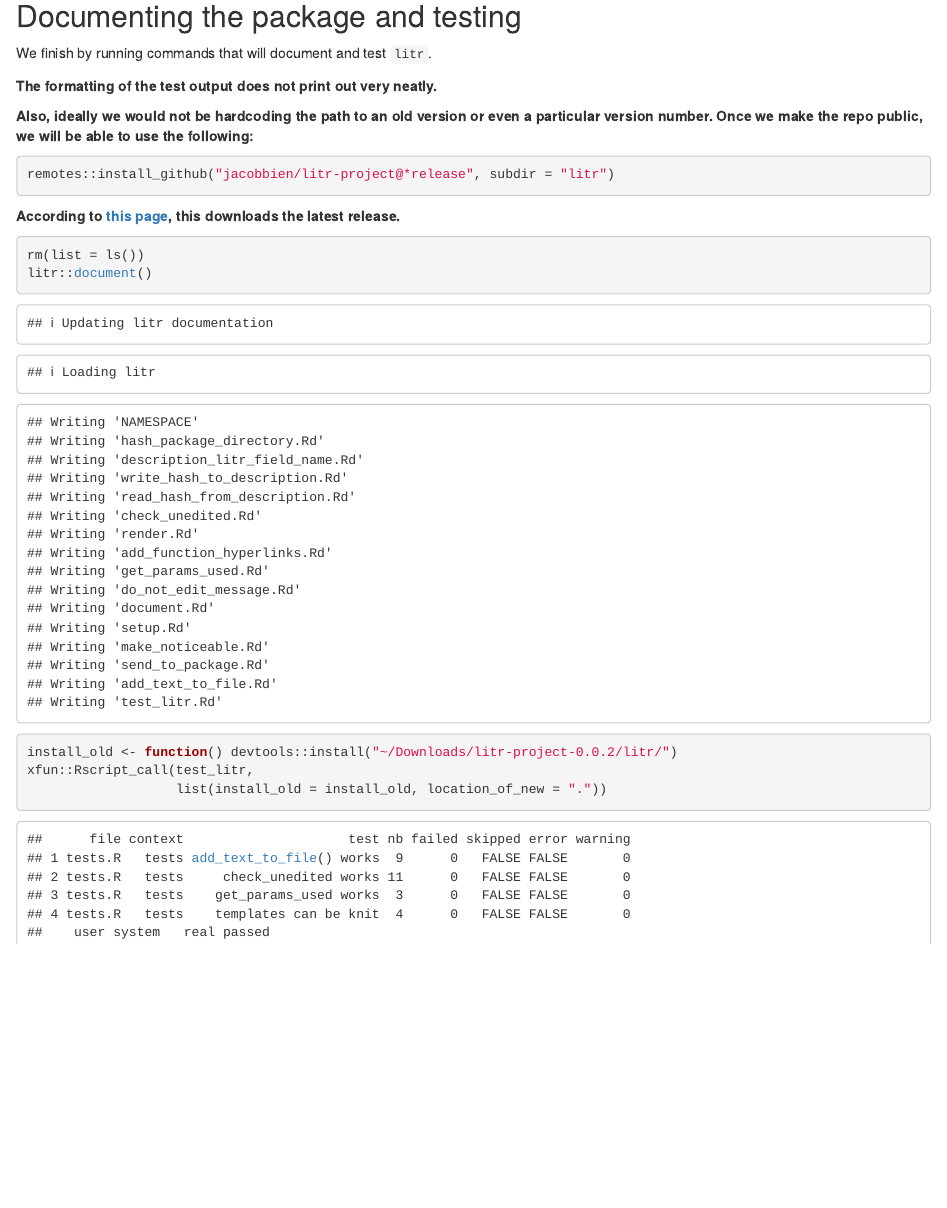
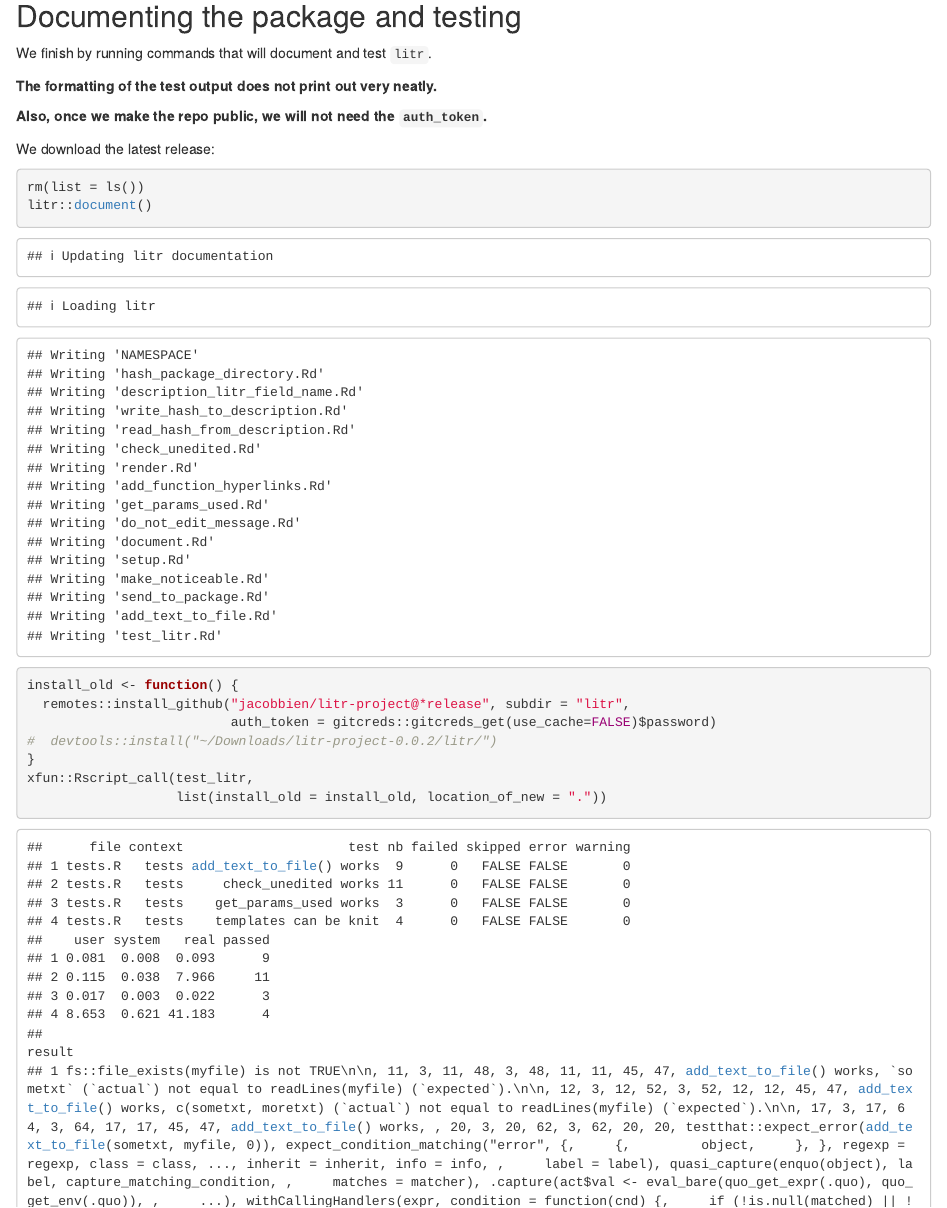
Before and after one commit to jacobbien/litr-project, an R Markdown document (create-litr.Rmd): the page in a window 1100 px wide, from 570 px down. The pictures show the output file create-litr.html that the author committed with the source, opened offline.

Commit message:
Use personal access token so that remotes::github_install() can be used.

````diff
--- a/create-litr.Rmd
+++ b/create-litr.Rmd
@@ -957,19 +957,18 @@ We finish by running commands that will document and test `litr`.
 
 **The formatting of the test output does not print out very neatly.**
 
-**Also, ideally we would not be hardcoding the path to an old version or even a particular version number.  Once we make the repo public, we will be able to use the following:**
+**Also, once we make the repo public, we will not need the `auth_token`.**
 
-```{r, eval=FALSE}
-remotes::install_github("jacobbien/litr-project@*release", subdir = "litr")
-```
-
-**According to [this page](https://github.com/r-lib/remotes), this downloads the latest release.**
-
+We download the latest release:
 
 ```{r}
 rm(list = ls())
 litr::document()
-install_old <- function() devtools::install("~/Downloads/litr-project-0.0.2/litr/")
+install_old <- function() {
+  remotes::install_github("jacobbien/litr-project@*release", subdir = "litr",
+                          auth_token = gitcreds::gitcreds_get(use_cache=FALSE)$password)
+#  devtools::install("~/Downloads/litr-project-0.0.2/litr/")
+}
 xfun::Rscript_call(test_litr,
                    list(install_old = install_old, location_of_new = "."))
 ```
````
Also changed, not shown: create-litr.html.
